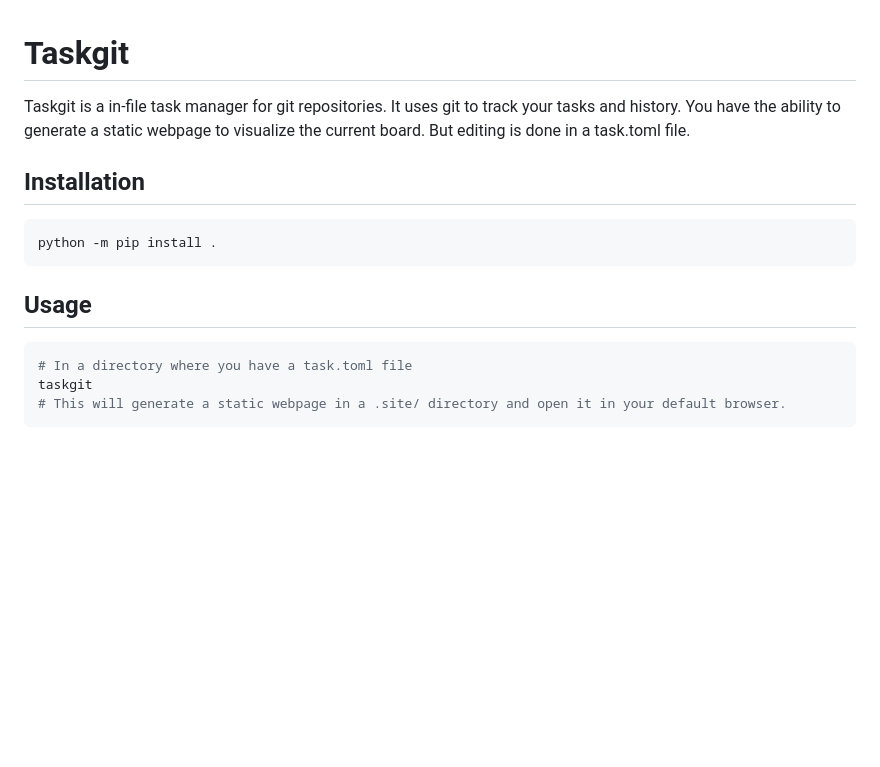
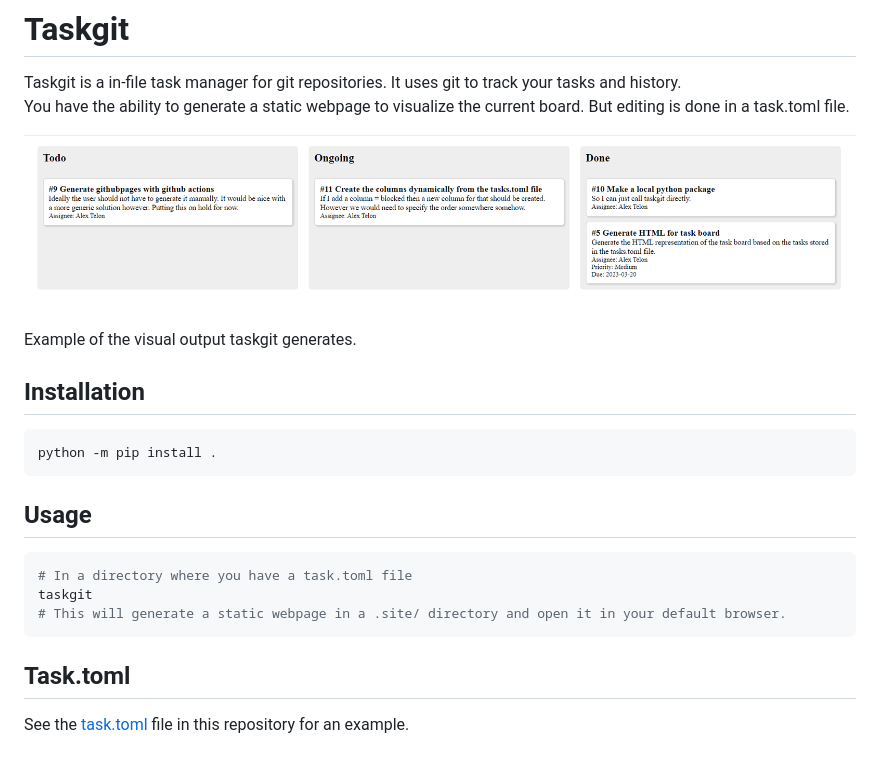
Before and after one commit to AlexTelon/taskgit, a Markdown page: README.md, the part around the change. GitHub-like rendering; pictures changed too: sample.png (added); blank space fills up the shorter version.

````diff
--- a/README.md
+++ b/README.md
@@ -3,6 +3,8 @@
 Taskgit is a in-file task manager for git repositories. It uses git to track your tasks and history.
 You have the ability to generate a static webpage to visualize the current board. But editing is done in a task.toml file.
 
+![taskgit sample image](sample.png)
+Example of the visual output taskgit generates.
 
 ## Installation
 
@@ -17,3 +19,7 @@ python -m pip install .
 taskgit
 # This will generate a static webpage in a .site/ directory and open it in your default browser.
 ```
+
+## Task.toml
+
+See the [task.toml](task.toml) file in this repository for an example.
````
